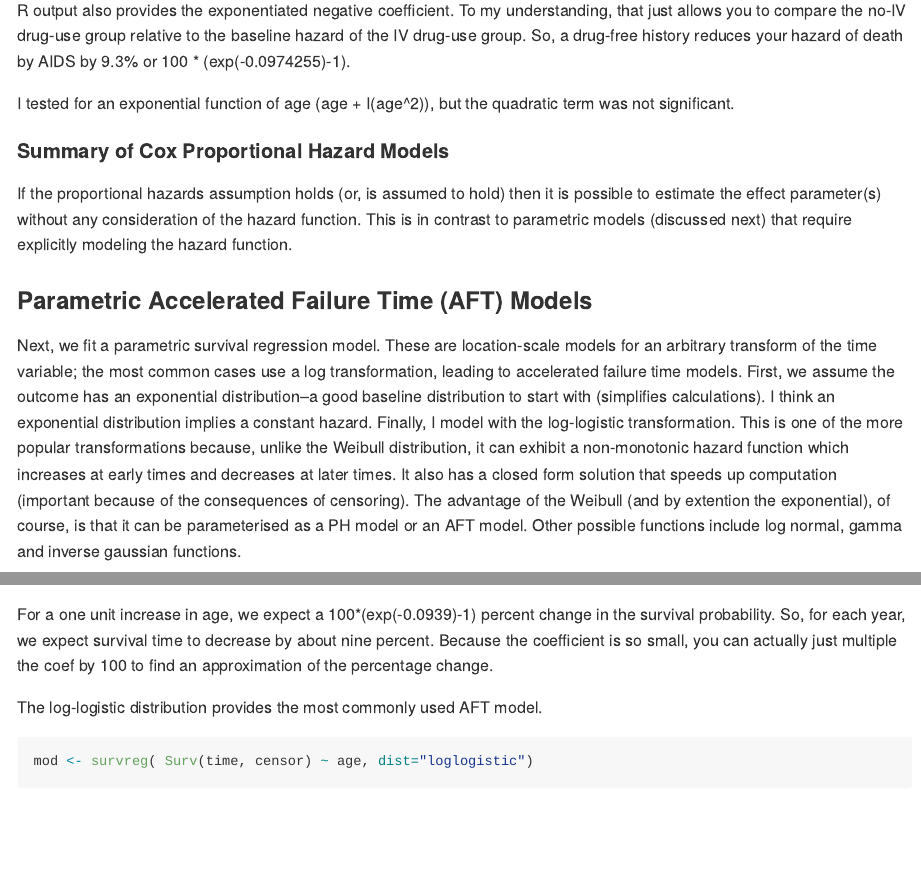
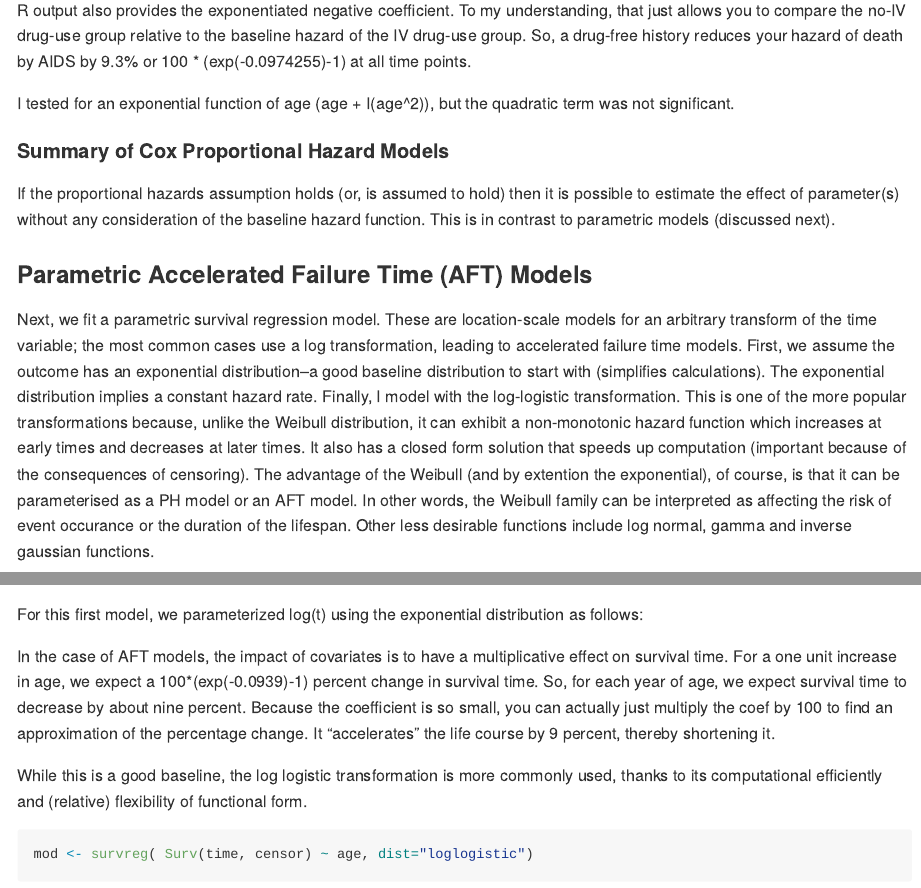
Before and after one commit to chadgevans/HIV_Survival_Analysis, an R Markdown document (HIV_Survival_Analysis.Rmd): the page in a window 1100 px wide, from 8120 px down, and a second part further down, joined at a grey line. Rendered offline with R 4.5, knitr and Pandoc, with nearby package versions; some code elsewhere in the file could not run offline; long lines of code are wrapped.

Commit message:
text edits

````diff
--- a/HIV_Survival_Analysis.Rmd
+++ b/HIV_Survival_Analysis.Rmd
@@ -194,16 +194,16 @@ IV drug-use history is not significant once age is taken into consideration.  Th
 
 Here, for every year increase in subject's age, we expect the baseline hazard to be multiplied by a factor of 1.1.  This is equivalent to saying that each year of life increases the hazard of death by 10%.
 
-R output also provides the exponentiated negative coefficient.  To my understanding, that just allows you to compare the no-IV drug-use group relative to the baseline hazard of the IV drug-use group.  So, a drug-free history reduces your hazard of death by AIDS by 9.3% or 100 * (exp(-0.0974255)-1).
+R output also provides the exponentiated negative coefficient.  To my understanding, that just allows you to compare the no-IV drug-use group relative to the baseline hazard of the IV drug-use group.  So, a drug-free history reduces your hazard of death by AIDS by 9.3% or 100 * (exp(-0.0974255)-1) at all time points.
 
 I tested for an exponential function of age (age + I(age^2)), but the quadratic term was not significant.
 
 #### Summary of Cox Proportional Hazard Models
-If the proportional hazards assumption holds (or, is assumed to hold) then it is possible to estimate the effect parameter(s) without any consideration of the hazard function.  This is in contrast to parametric models (discussed next) that require explicitly modeling the hazard function.
+If the proportional hazards assumption holds (or, is assumed to hold) then it is possible to estimate the effect of parameter(s) without any consideration of the baseline hazard function.  This is in contrast to parametric models (discussed next).
 
 ### Parametric Accelerated Failure Time (AFT) Models
 
-Next, we fit a parametric survival regression model. These are location-scale models for an arbitrary transform of the time variable; the most common cases use a log transformation, leading to accelerated failure time models.  First, we assume the outcome has an exponential distribution--a good baseline distribution to start with (simplifies calculations).  I think an exponential distribution implies a constant hazard.  Finally, I model with the log-logistic transformation.  This is one of the more popular transformations because, unlike the Weibull distribution, it can exhibit a non-monotonic hazard function which increases at early times and decreases at later times.  It also has a closed form solution that speeds up computation (important because of the consequences of censoring).  The advantage of the Weibull (and by extention the exponential), of course, is that it can be parameterised as a PH model or an AFT model.  Other possible functions include log normal, gamma and inverse gaussian functions.
+Next, we fit a parametric survival regression model. These are location-scale models for an arbitrary transform of the time variable; the most common cases use a log transformation, leading to accelerated failure time models.  First, we assume the outcome has an exponential distribution--a good baseline distribution to start with (simplifies calculations).  The exponential distribution implies a constant hazard rate.  Finally, I model with the log-logistic transformation.  This is one of the more popular transformations because, unlike the Weibull distribution, it can exhibit a non-monotonic hazard function which increases at early times and decreases at later times.  It also has a closed form solution that speeds up computation (important because of the consequences of censoring).  The advantage of the Weibull (and by extention the exponential), of course, is that it can be parameterised as a PH model or an AFT model.  In other words, the Weibull family can be interpreted as affecting the risk of event occurance or the duration of the lifespan.  Other less desirable functions include log normal, gamma and inverse gaussian functions.
 
 ```{r, message=FALSE}
 attach(hmohiv)
@@ -211,9 +211,11 @@ mod <- survreg( Surv(time, censor) ~ age, dist="exponential")
 summary(mod)
 ```
 
-For a one unit increase in age, we expect a 100*(exp(-0.0939)-1) percent change in the survival probability.  So, for each year, we expect survival time to decrease by about nine percent.  Because the coefficient is so small, you can actually just multiple the coef by 100 to find an approximation of the percentage change.
+For this first model, we parameterized log(t) using the exponential distribution as follows:
 
-The log-logistic distribution provides the most commonly used AFT model.
+In the case of AFT models, the impact of covariates is to have a multiplicative effect on survival time.  For a one unit increase in age, we expect a 100*(exp(-0.0939)-1) percent change in survival time.  So, for each year of age, we expect survival time to decrease by about nine percent.  Because the coefficient is so small, you can actually just multiply the coef by 100 to find an approximation of the percentage change.  It "accelerates" the life course by 9 percent, thereby shortening it.
+
+While this is a good baseline, the log logistic transformation is more commonly used, thanks to its computational efficiently and (relative) flexibility of functional form.
 ```{r}
 mod <- survreg( Surv(time, censor) ~ age, dist="loglogistic")
 summary(mod)
````
Also changed, not shown: HIV_Survival_Analysis.Rmd (14 more changed lines).
